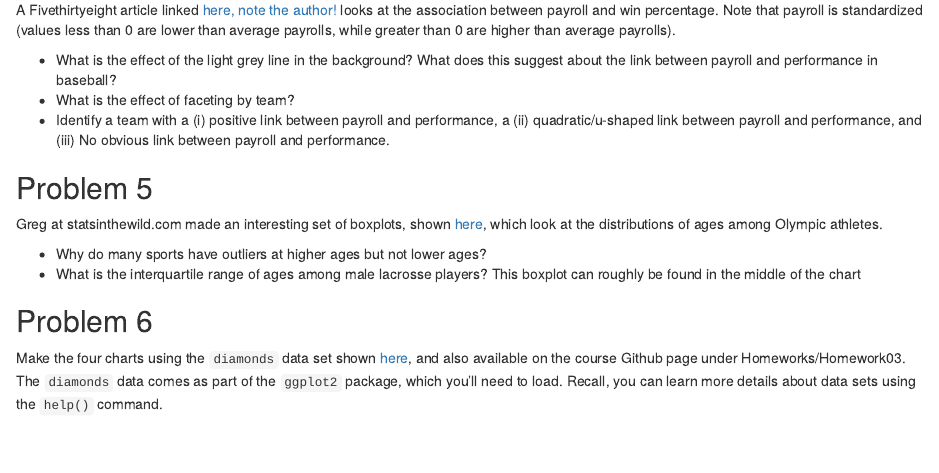
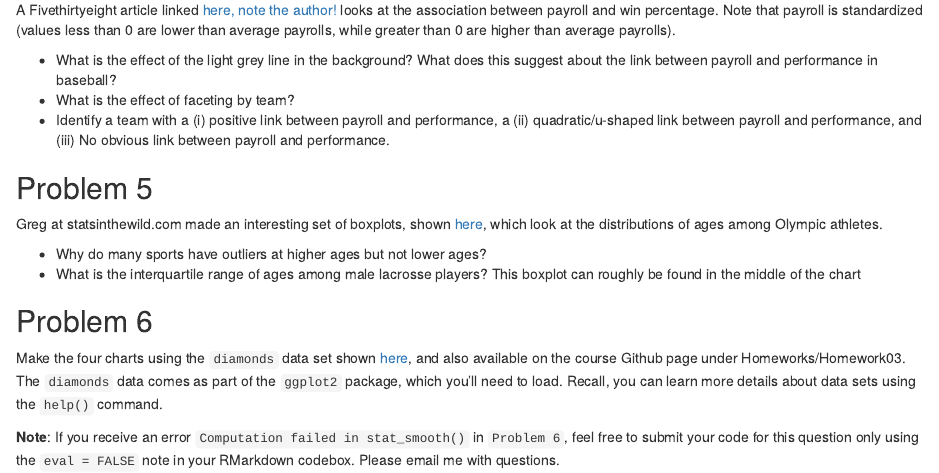
Before and after one commit to statsbylopez/DataViz, an R Markdown document (Homeworks/Homework03.Rmd): the page in a window 1100 px wide, from 850 px down. Rendered offline with R 4.5, knitr and Pandoc, with nearby package versions.

Commit message:
Update Homework03.Rmd

```diff
--- a/Homeworks/Homework03.Rmd
+++ b/Homeworks/Homework03.Rmd
@@ -56,3 +56,5 @@ Greg at statsinthewild.com made an interesting set of boxplots, shown [here](htt
 ## Problem 6
 
 Make the four charts using the `diamonds` data set shown [here](https://github.com/statsbylopez/DataViz/blob/master/Homeworks/Homework03_plots.pdf), and also available on the course Github page under Homeworks/Homework03. The `diamonds` data comes as part of the `ggplot2` package, which you'll need to load. Recall, you can learn more details about data sets using the `help()` command.
+
+**Note**: If you receive an error `Computation failed in stat_smooth()` in `Problem 6`, feel free to submit your code for this question only using the `eval = FALSE` note in your RMarkdown codebox. Please email me with questions.
```
